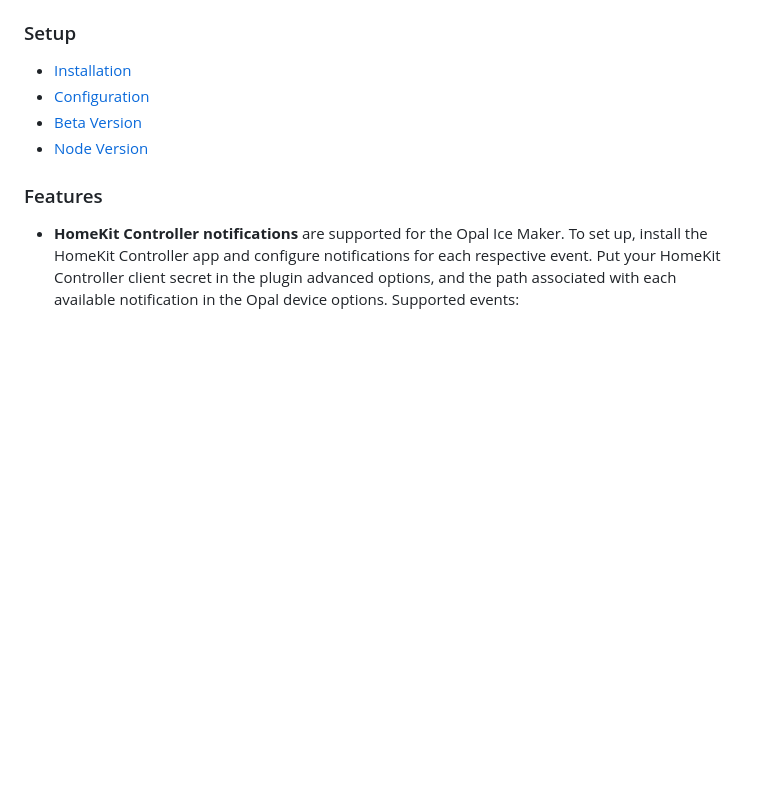
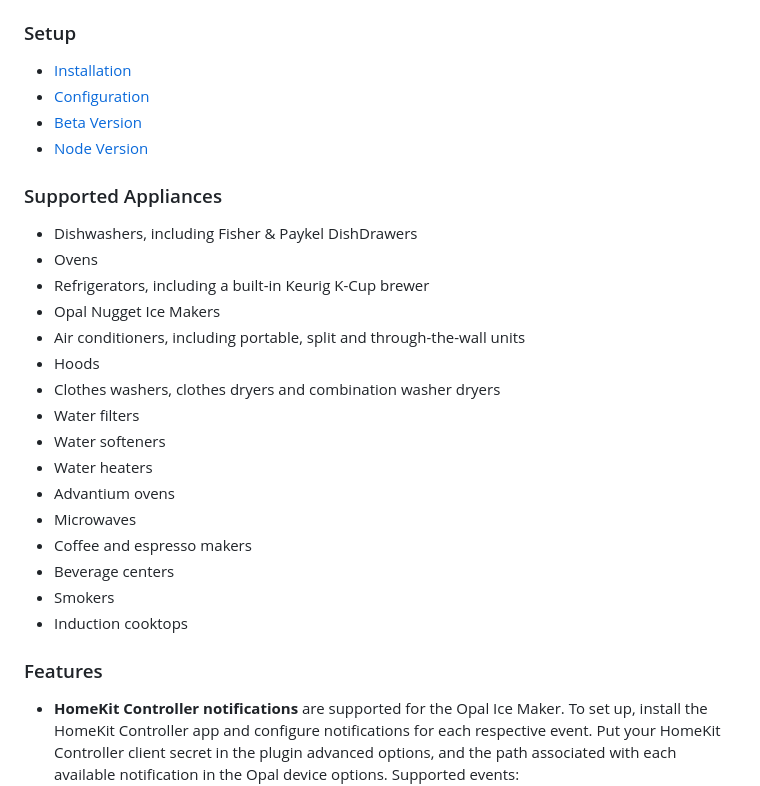
Before and after one commit to homebridge-plugins/homebridge-smarthq, a Markdown page: README.md, the part around the change. GitHub-like rendering; blank space fills up the shorter version.

Commit message:
docs: list the supported appliances in the readme
Co-Authored-By: Claude Opus 5.5 <noreply@anthropic.com>

```diff
--- a/README.md
+++ b/README.md
@@ -34,6 +34,25 @@ Homebridge plugin to integrate SmartHQ appliances into HomeKit
 - [Beta Version](https://github.com/homebridge-plugins/homebridge-smarthq/wiki/Beta-Version)
 - [Node Version](https://github.com/homebridge-plugins/homebridge-smarthq/wiki/Node-Version)
 
+### Supported Appliances
+
+- Dishwashers, including Fisher & Paykel DishDrawers
+- Ovens
+- Refrigerators, including a built-in Keurig K-Cup brewer
+- Opal Nugget Ice Makers
+- Air conditioners, including portable, split and through-the-wall units
+- Hoods
+- Clothes washers, clothes dryers and combination washer dryers
+- Water filters
+- Water softeners
+- Water heaters
+- Advantium ovens
+- Microwaves
+- Coffee and espresso makers
+- Beverage centers
+- Smokers
+- Induction cooktops
+
 ### Features
 
 - **HomeKit Controller notifications** are supported for the Opal Ice Maker. To set up, install the HomeKit Controller app and configure notifications for each respective event. Put your HomeKit Controller client secret in the plugin advanced options, and the path associated with each available notification in the Opal device options. Supported events:
```
Also changed, not shown: CHANGELOG.md (+1 -0 lines).
